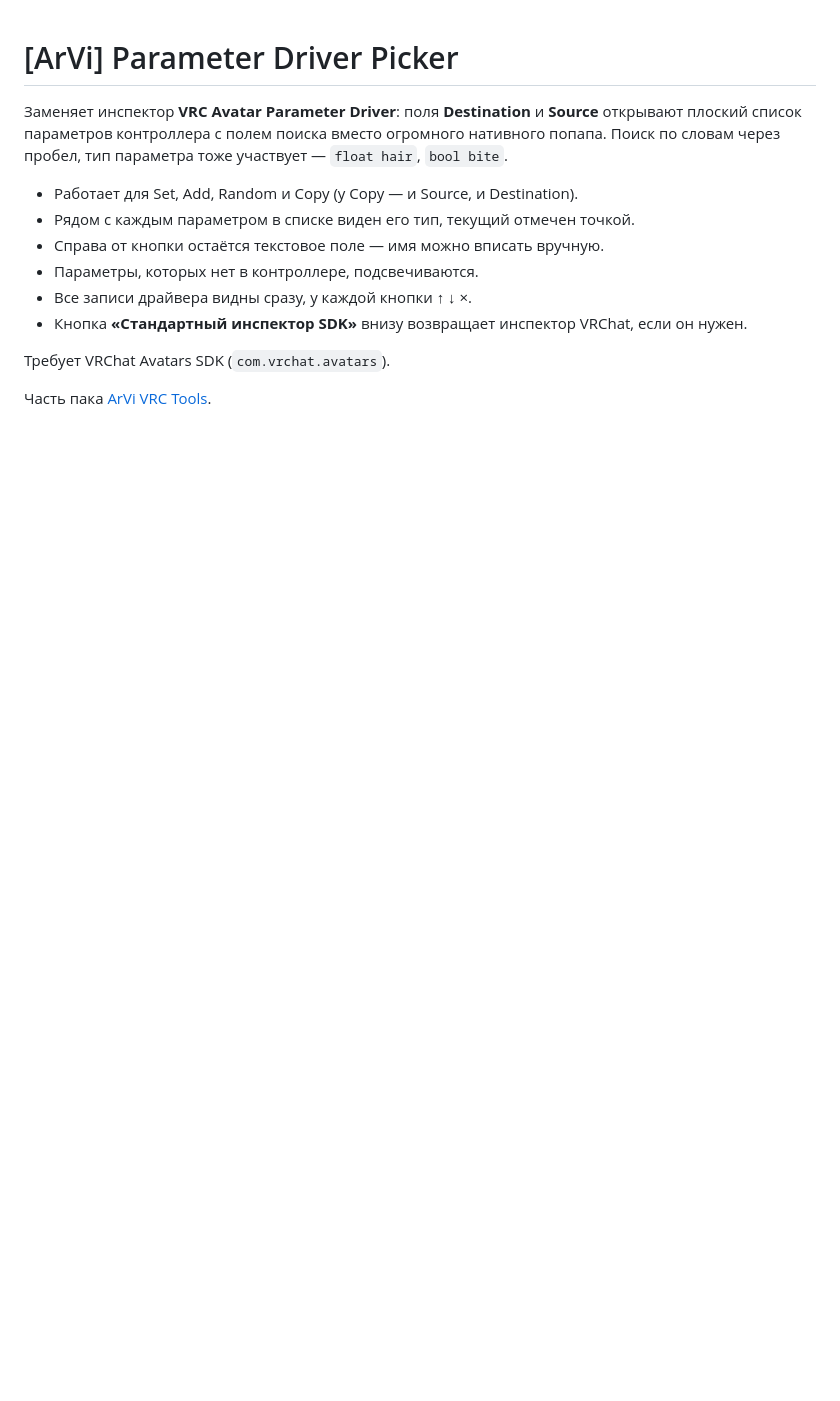
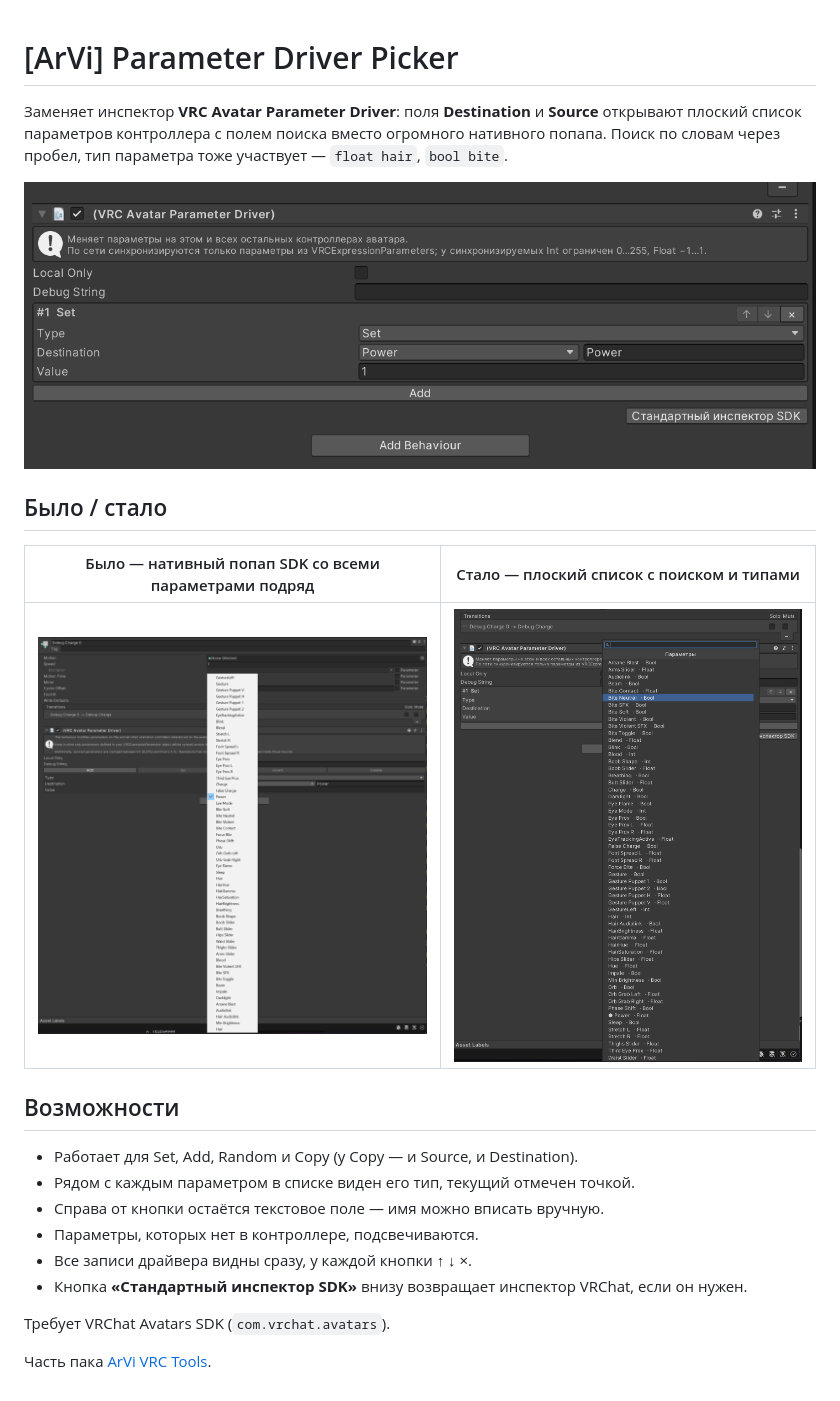
Before and after one commit to UndefinedSignal/arvi-vrc-tools, a Markdown page: Packages/com.arvi.parameter-driver-picker/README.md, the part around the change. GitHub-like rendering; pictures changed too: docs/images/parameter-driver-picker-before.png (added), docs/images/parameter-driver-picker-dropdown.png (added), docs/images/parameter-driver-picker.png (added); blank space fills up the shorter version.

Commit message:
Parameter Driver Picker: before/after screenshots in README

```diff
--- a/Packages/com.arvi.parameter-driver-picker/README.md
+++ b/Packages/com.arvi.parameter-driver-picker/README.md
@@ -1,6 +1,16 @@
 # [ArVi] Parameter Driver Picker
 
 Заменяет инспектор **VRC Avatar Parameter Driver**: поля **Destination** и **Source** открывают плоский список параметров контроллера с полем поиска вместо огромного нативного попапа. Поиск по словам через пробел, тип параметра тоже участвует — `float hair`, `bool bite`.
+
+![Инспектор Parameter Driver с поиском: Destination — кнопка со списком, записи в рамках с кнопками ↑ ↓ ×](../../docs/images/parameter-driver-picker.png)
+
+## Было / стало
+
+| Было — нативный попап SDK со всеми параметрами подряд | Стало — плоский список с поиском и типами |
+|---|---|
+| <img src="../../docs/images/parameter-driver-picker-before.png" alt="Стандартный инспектор SDK: огромный нативный список параметров без поиска" width="420"> | <img src="../../docs/images/parameter-driver-picker-dropdown.png" alt="Список параметров с полем поиска, типом каждого параметра и отметкой текущего" width="420"> |
+
+## Возможности
 
 - Работает для Set, Add, Random и Copy (у Copy — и Source, и Destination).
 - Рядом с каждым параметром в списке виден его тип, текущий отмечен точкой.
```
